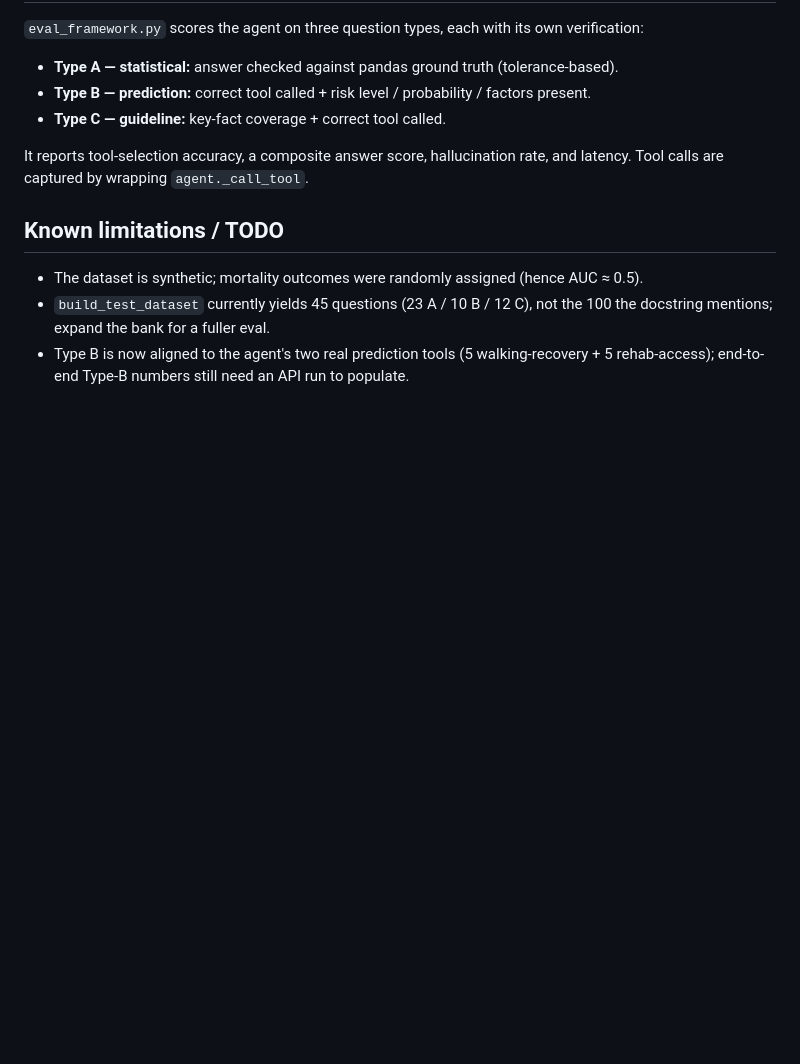
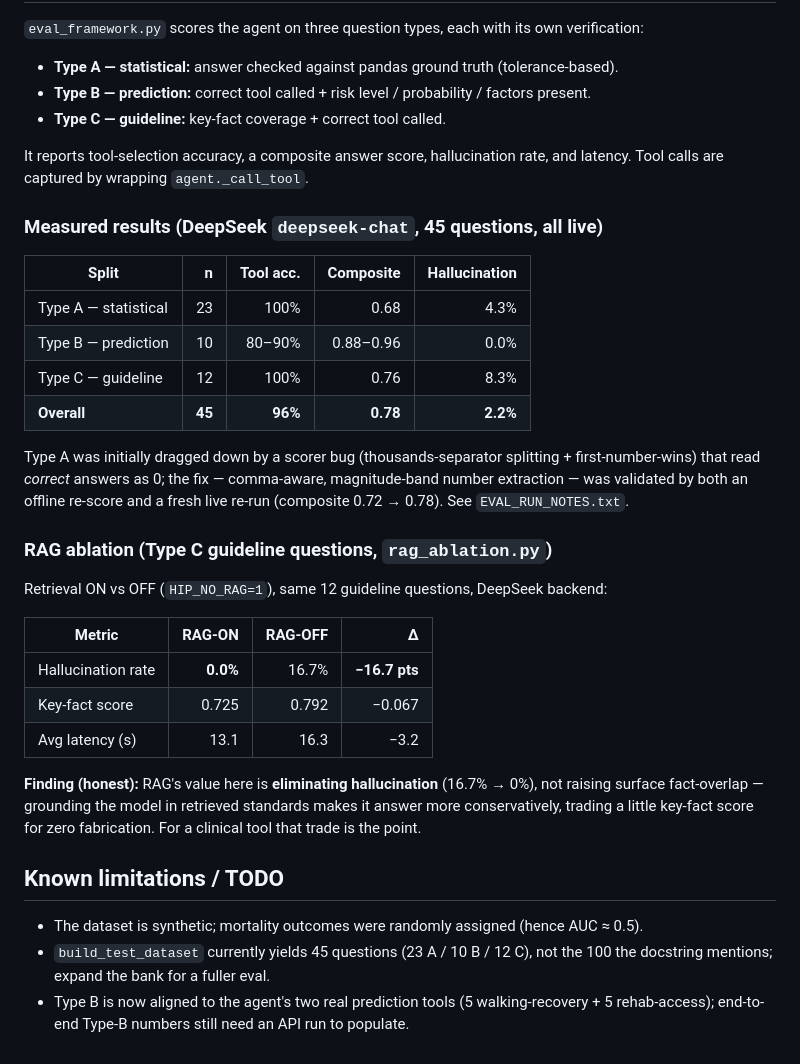
Before and after one commit to zhangaohan6/internship, a Markdown page: hip-fracture-agent/README.md, the part around one of its changes. Rendered like a GitHub page; blank space fills up the shorter version.

```diff
--- a/hip-fracture-agent/README.md
+++ b/hip-fracture-agent/README.md
@@ -93,6 +95,35 @@ verification:
 It reports tool-selection accuracy, a composite answer score, hallucination rate, and
 latency. Tool calls are captured by wrapping `agent._call_tool`.
 
+### Measured results (DeepSeek `deepseek-chat`, 45 questions, all live)
+
+| Split | n | Tool acc. | Composite | Hallucination |
+|---|--:|--:|--:|--:|
+| Type A — statistical | 23 | 100% | 0.68 | 4.3% |
+| Type B — prediction | 10 | 80–90% | 0.88–0.96 | 0.0% |
+| Type C — guideline | 12 | 100% | 0.76 | 8.3% |
+| **Overall** | **45** | **96%** | **0.78** | **2.2%** |
+
+Type A was initially dragged down by a scorer bug (thousands-separator splitting +
+first-number-wins) that read *correct* answers as 0; the fix — comma-aware, magnitude-band
+number extraction — was validated by both an offline re-score and a fresh live re-run
+(composite 0.72 → 0.78). See `EVAL_RUN_NOTES.txt`.
+
+### RAG ablation (Type C guideline questions, `rag_ablation.py`)
+
+Retrieval ON vs OFF (`HIP_NO_RAG=1`), same 12 guideline questions, DeepSeek backend:
+
+| Metric | RAG-ON | RAG-OFF | Δ |
+|---|--:|--:|--:|
+| Hallucination rate | **0.0%** | 16.7% | **−16.7 pts** |
+| Key-fact score | 0.725 | 0.792 | −0.067 |
+| Avg latency (s) | 13.1 | 16.3 | −3.2 |
+
+**Finding (honest):** RAG's value here is **eliminating hallucination** (16.7% → 0%), not
+raising surface fact-overlap — grounding the model in retrieved standards makes it answer
+more conservatively, trading a little key-fact score for zero fabrication. For a clinical
+tool that trade is the point.
+
 ## Known limitations / TODO
 
 - The dataset is synthetic; mortality outcomes were randomly assigned (hence AUC ≈ 0.5).
```
Also changed, not shown: other parts of hip-fracture-agent/README.md (+2 -0 lines), hip-fracture-agent/architecture.png (added), 7 other files.
